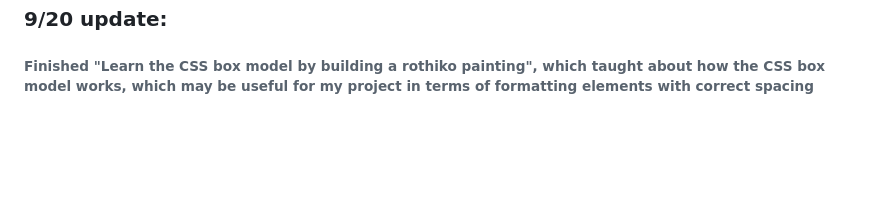
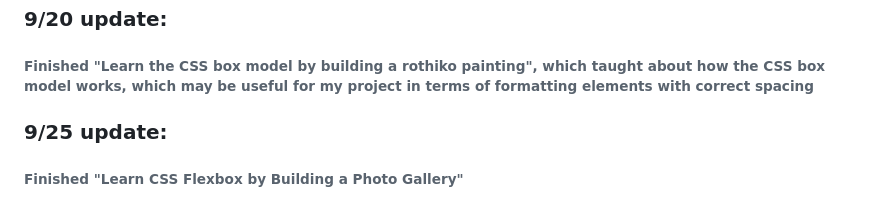
Before and after one commit to LeeT27/Education-Project, a Markdown page: README.md, the part around the change. GitHub-like rendering; blank space fills up the shorter version.

```diff
--- a/README.md
+++ b/README.md
@@ -31,3 +31,5 @@
 ###### I was very sick last Friday and over the weekend, therefore I was pretty pressed for time and couldn't get a Friday update in, but still I ended up finishing the two challenges on freecodecamp.com. This week, I intend to spread out my work more and then finish "Learn the CSS box model by building a rothiko painting" and "Learn CSS flexbox by building a photo gallery".
 ### 9/20 update:
 ###### Finished "Learn the CSS box model by building a rothiko painting", which taught about how the CSS box model works, which may be useful for my project in terms of formatting elements with correct spacing
+### 9/25 update:
+###### Finished "Learn CSS Flexbox by Building a Photo Gallery"
```
